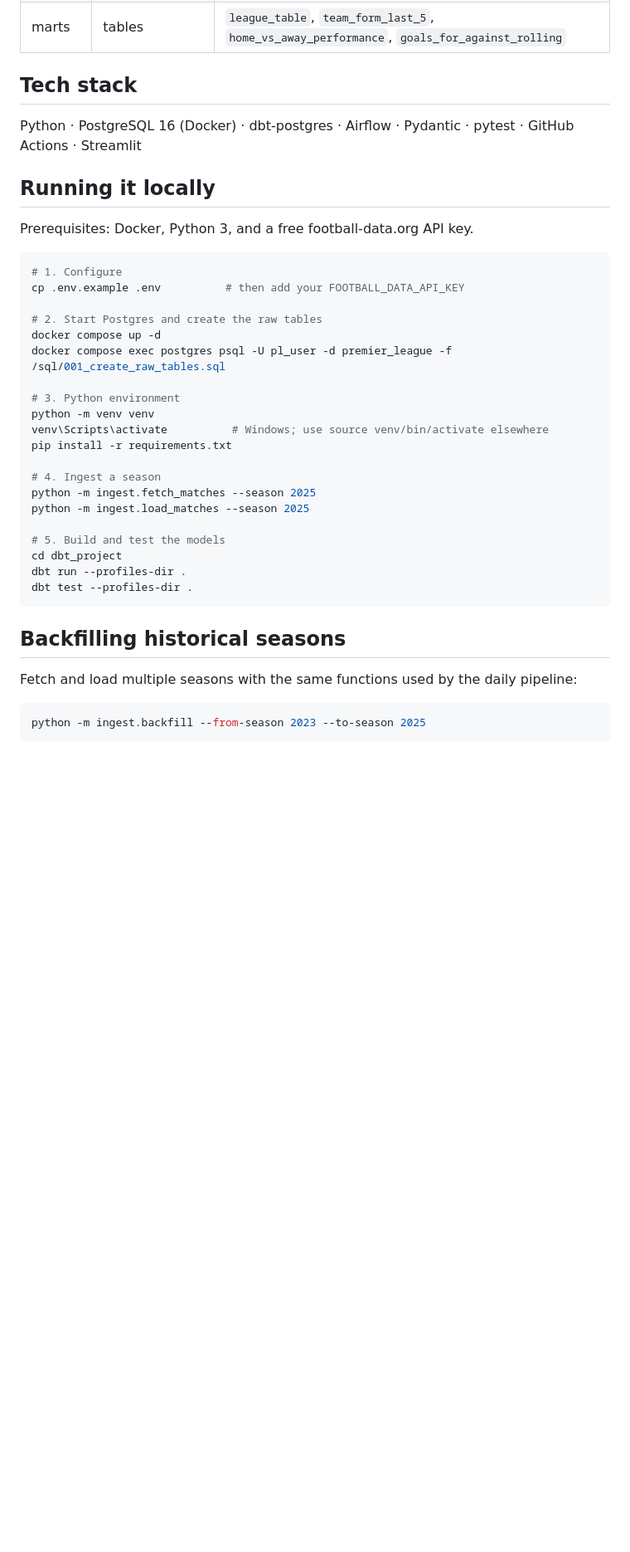
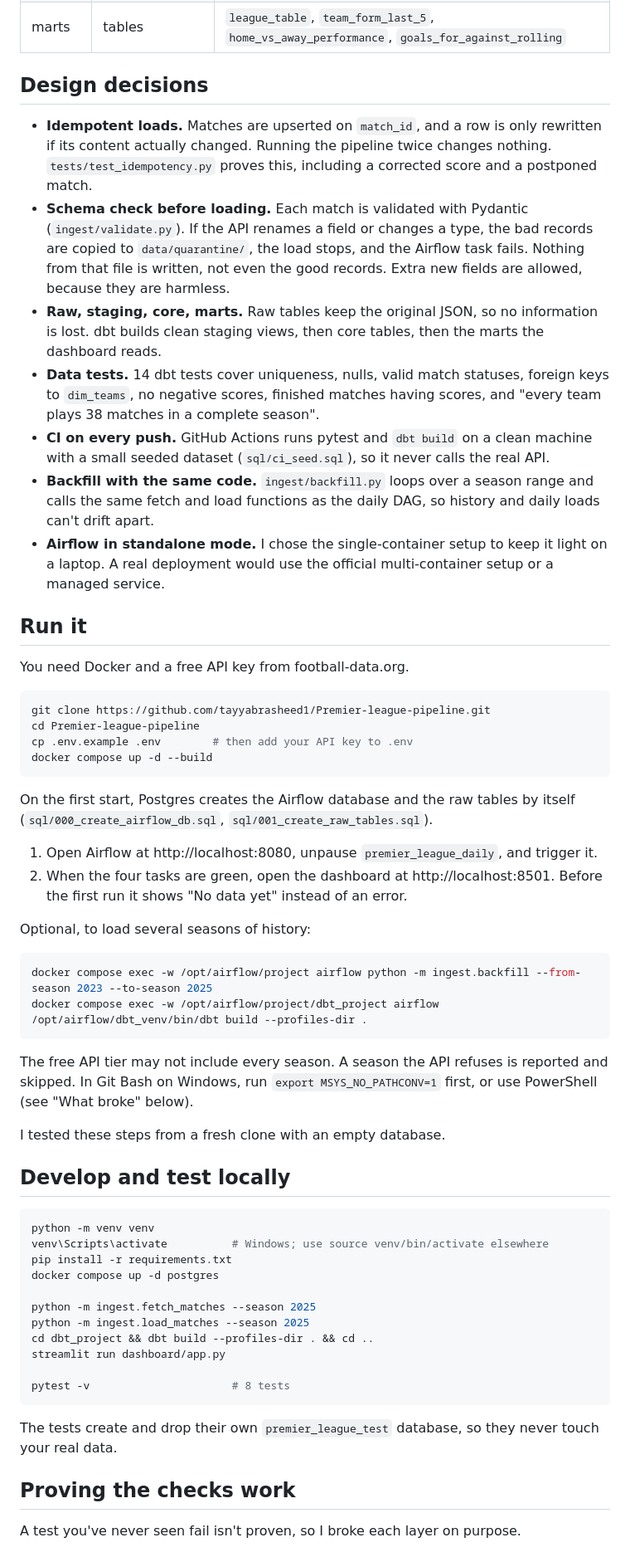
Before and after one commit to tayyabrasheed1/Premier-league-pipeline, a Markdown page: README.md, the part around one of its changes. Shown at 83% size. GitHub-like rendering; blank space fills up the shorter version.

Commit message:
Rewrite README for reviewers; upgrade CI actions and dbt test syntax

````diff
--- a/README.md
+++ b/README.md
@@ -29,42 +53,84 @@ staging → core → marts
 | core | tables | `dim_teams`, `dim_seasons`, `fact_matches` (one row per match), `fact_team_matches` (one row per team per finished match) |
 | marts | tables | `league_table`, `team_form_last_5`, `home_vs_away_performance`, `goals_for_against_rolling` |
 
-## Tech stack
+## Design decisions
 
-Python · PostgreSQL 16 (Docker) · dbt-postgres · Airflow · Pydantic · pytest · GitHub Actions · Streamlit
+- **Idempotent loads.** Matches are upserted on `match_id`, and a row is only
+  rewritten if its content actually changed. Running the pipeline twice changes
+  nothing. `tests/test_idempotency.py` proves this, including a corrected score
+  and a postponed match.
+- **Schema check before loading.** Each match is validated with Pydantic
+  (`ingest/validate.py`). If the API renames a field or changes a type, the bad
+  records are copied to `data/quarantine/`, the load stops, and the Airflow task
+  fails. Nothing from that file is written, not even the good records. Extra new
+  fields are allowed, because they are harmless.
+- **Raw, staging, core, marts.** Raw tables keep the original JSON, so no
+  information is lost. dbt builds clean staging views, then core tables, then
+  the marts the dashboard reads.
+- **Data tests.** 14 dbt tests cover uniqueness, nulls, valid match statuses,
+  foreign keys to `dim_teams`, no negative scores, finished matches having
+  scores, and "every team plays 38 matches in a complete season".
+- **CI on every push.** GitHub Actions runs pytest and `dbt build` on a clean
+  machine with a small seeded dataset (`sql/ci_seed.sql`), so it never calls
+  the real API.
+- **Backfill with the same code.** `ingest/backfill.py` loops over a season
+  range and calls the same fetch and load functions as the daily DAG, so
+  history and daily loads can't drift apart.
+- **Airflow in standalone mode.** I chose the single-container setup to keep it
+  light on a laptop. A real deployment would use the official multi-container
+  setup or a managed service.
 
-## Running it locally
+## Run it
 
-Prerequisites: Docker, Python 3, and a free football-data.org API key.
+You need Docker and a free API key from football-data.org.
 
 ```bash
-# 1. Configure
-cp .env.example .env          # then add your FOOTBALL_DATA_API_KEY
+git clone https://github.com/tayyabrasheed1/Premier-league-pipeline.git
+cd Premier-league-pipeline
+cp .env.example .env        # then add your API key to .env
+docker compose up -d --build
+```
 
-# 2. Start Postgres and create the raw tables
-docker compose up -d
-docker compose exec postgres psql -U pl_user -d premier_league -f /sql/001_create_raw_tables.sql
+On the first start, Postgres creates the Airflow database and the raw tables by
+itself (`sql/000_create_airflow_db.sql`, `sql/001_create_raw_tables.sql`).
 
-# 3. Python environment
+1. Open Airflow at http://localhost:8080, unpause `premier_league_daily`, and trigger it.
+2. When the four tasks are green, open the dashboard at http://localhost:8501.
+   Before the first run it shows "No data yet" instead of an error.
+
+Optional, to load several seasons of history:
+
+```bash
+docker compose exec -w /opt/airflow/project airflow python -m ingest.backfill --from-season 2023 --to-season 2025
+docker compose exec -w /opt/airflow/project/dbt_project airflow /opt/airflow/dbt_venv/bin/dbt build --profiles-dir .
+```
+
+The free API tier may not include every season. A season the API refuses is
+reported and skipped. In Git Bash on Windows, run `export MSYS_NO_PATHCONV=1`
+first, or use PowerShell (see "What broke" below).
+
+I tested these steps from a fresh clone with an empty database.
+
+## Develop and test locally
+
+```bash
 python -m venv venv
 venv\Scripts\activate          # Windows; use source venv/bin/activate elsewhere
 pip install -r requirements.txt
+docker compose up -d postgres
 
-# 4. Ingest a season
 python -m ingest.fetch_matches --season 2025
 python -m ingest.load_matches --season 2025
+cd dbt_project && dbt build --profiles-dir . && cd ..
+streamlit run dashboard/app.py
 
-# 5. Build and test the models
-cd dbt_project
-dbt run --profiles-dir .
-dbt test --profiles-dir .
+pytest -v                      # 8 tests
 ```
 
-## Backfilling historical seasons
+The tests create and drop their own `premier_league_test` database, so they
+never touch your real data.
 
-Fetch and load multiple seasons with the same functions used by the daily pipeline:
+## Proving the checks work
 
-```bash
-python -m ingest.backfill --from-season 2023 --to-season 2025
-```
+A test you've never seen fail isn't proven, so I broke each layer on purpose.
 
````
Also changed, not shown: other parts of README.md (+104 -53 lines), docs/images/ci-green.png (added), 2 other files.
